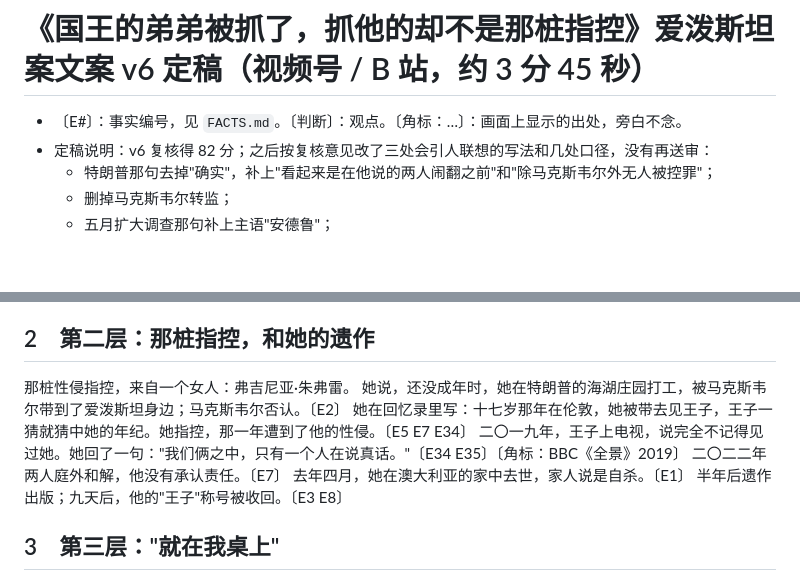
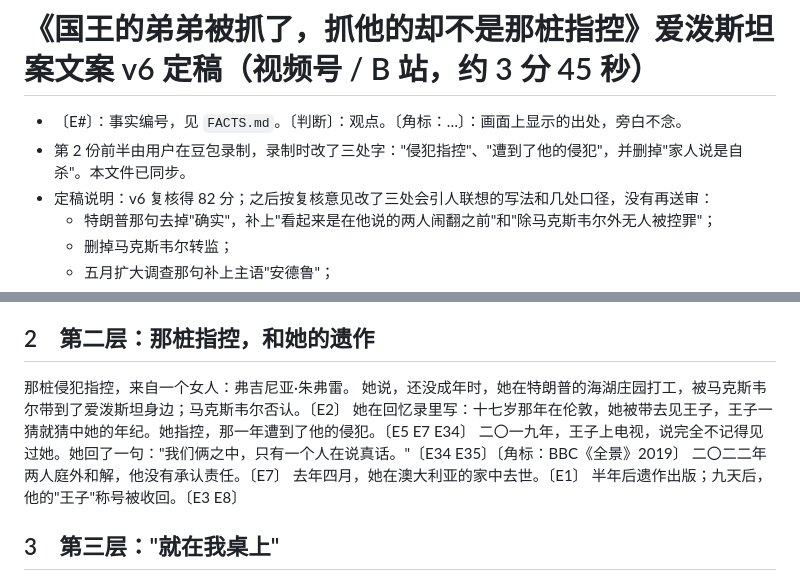
Before and after one commit to polarbearlin/video-lab, a Markdown page: demos/epstein-news/SCRIPT_v6_final.md, 2 parts joined by grey strips. Drawn GitHub-style; blank space fills up the shorter version.

Commit message:
定稿文案同步用户录音时改的字（侵犯指控、删去死因）
Co-Authored-By: Claude Opus 5.5 <noreply@anthropic.com>
Claude-Session: https://claude.ai/code/session_01UH7GZU1U1mkPeQ626Q3gRG

```diff
--- a/demos/epstein-news/SCRIPT_v6_final.md
+++ b/demos/epstein-news/SCRIPT_v6_final.md
@@ -1,6 +1,7 @@
 # 《国王的弟弟被抓了，抓他的却不是那桩指控》爱泼斯坦案文案 v6 定稿（视频号 / B 站，约 3 分 45 秒）
 
 - 〔E#〕：事实编号，见 `FACTS.md`。〔判断〕：观点。〔角标：…〕：画面上显示的出处，旁白不念。
+- 第 2 份前半由用户在豆包录制，录制时改了三处字："侵犯指控"、"遭到了他的侵犯"，并删掉"家人说是自杀"。本文件已同步。
 - 定稿说明：v6 复核得 82 分；之后按复核意见改了三处会引人联想的写法和几处口径，没有再送审：
   - 特朗普那句去掉"确实"，补上"看起来是在他说的两人闹翻之前"和"除马克斯韦尔外无人被控罪"；
   - 删掉马克斯韦尔转监；
@@ -48,12 +49,12 @@
 
 ## 2　第二层：那桩指控，和她的遗作
 
-那桩性侵指控，来自一个女人：弗吉尼亚·朱弗雷。
+那桩侵犯指控，来自一个女人：弗吉尼亚·朱弗雷。
 她说，还没成年时，她在特朗普的海湖庄园打工，被马克斯韦尔带到了爱泼斯坦身边；马克斯韦尔否认。〔E2〕
-她在回忆录里写：十七岁那年在伦敦，她被带去见王子，王子一猜就猜中她的年纪。她指控，那一年遭到了他的性侵。〔E5 E7 E34〕
+她在回忆录里写：十七岁那年在伦敦，她被带去见王子，王子一猜就猜中她的年纪。她指控，那一年遭到了他的侵犯。〔E5 E7 E34〕
 二〇一九年，王子上电视，说完全不记得见过她。她回了一句："我们俩之中，只有一个人在说真话。"〔E34 E35〕〔角标：BBC《全景》2019〕
 二〇二二年两人庭外和解，他没有承认责任。〔E7〕
-去年四月，她在澳大利亚的家中去世，家人说是自杀。〔E1〕
+去年四月，她在澳大利亚的家中去世。〔E1〕
 半年后遗作出版；九天后，他的"王子"称号被收回。〔E3 E8〕
 
 ## 3　第三层："就在我桌上"
```
